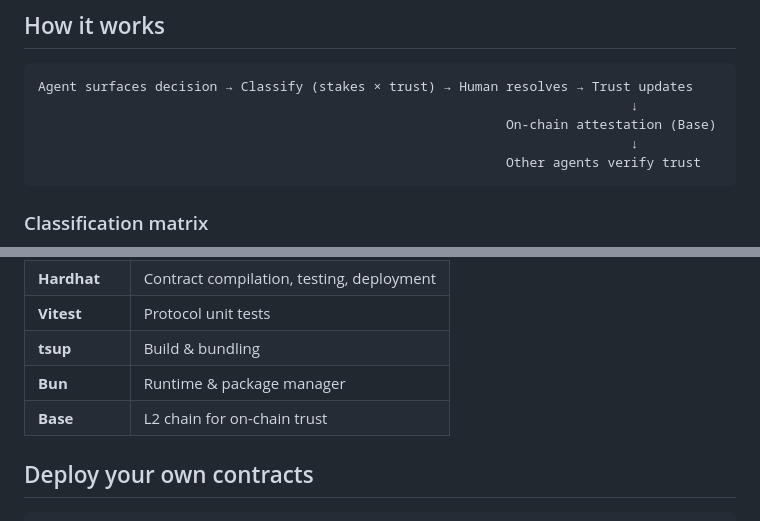
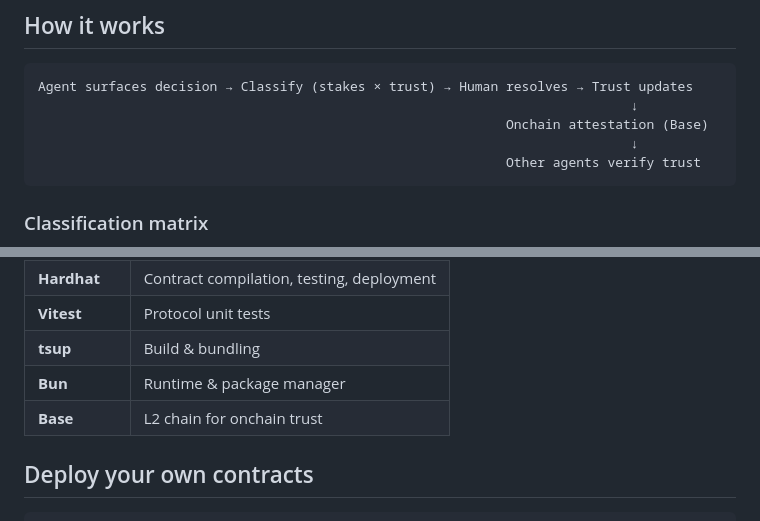
Before and after one commit to julianhutton/pact-protocol, a Markdown page: README.md, 2 parts joined by grey strips. GitHub-like rendering.

````diff
--- a/README.md
+++ b/README.md
@@ -25,7 +25,7 @@ Trust attestations are recorded on [Base](https://base.org) so any agent can ver
 ```
 Agent surfaces decision → Classify (stakes × trust) → Human resolves → Trust updates
                                                                             ↓
-                                                            On-chain attestation (Base)
+                                                            Onchain attestation (Base)
                                                                             ↓
                                                             Other agents verify trust
 ```
@@ -147,7 +147,7 @@ The protocol core (`pact-protocol`) has **zero blockchain dependencies** — it
 | **Vitest** | Protocol unit tests |
 | **tsup** | Build & bundling |
 | **Bun** | Runtime & package manager |
-| **Base** | L2 chain for on-chain trust |
+| **Base** | L2 chain for onchain trust |
 
 ## Deploy your own contracts
 
````
Also changed, not shown: other parts of README.md (+9 -9 lines).
